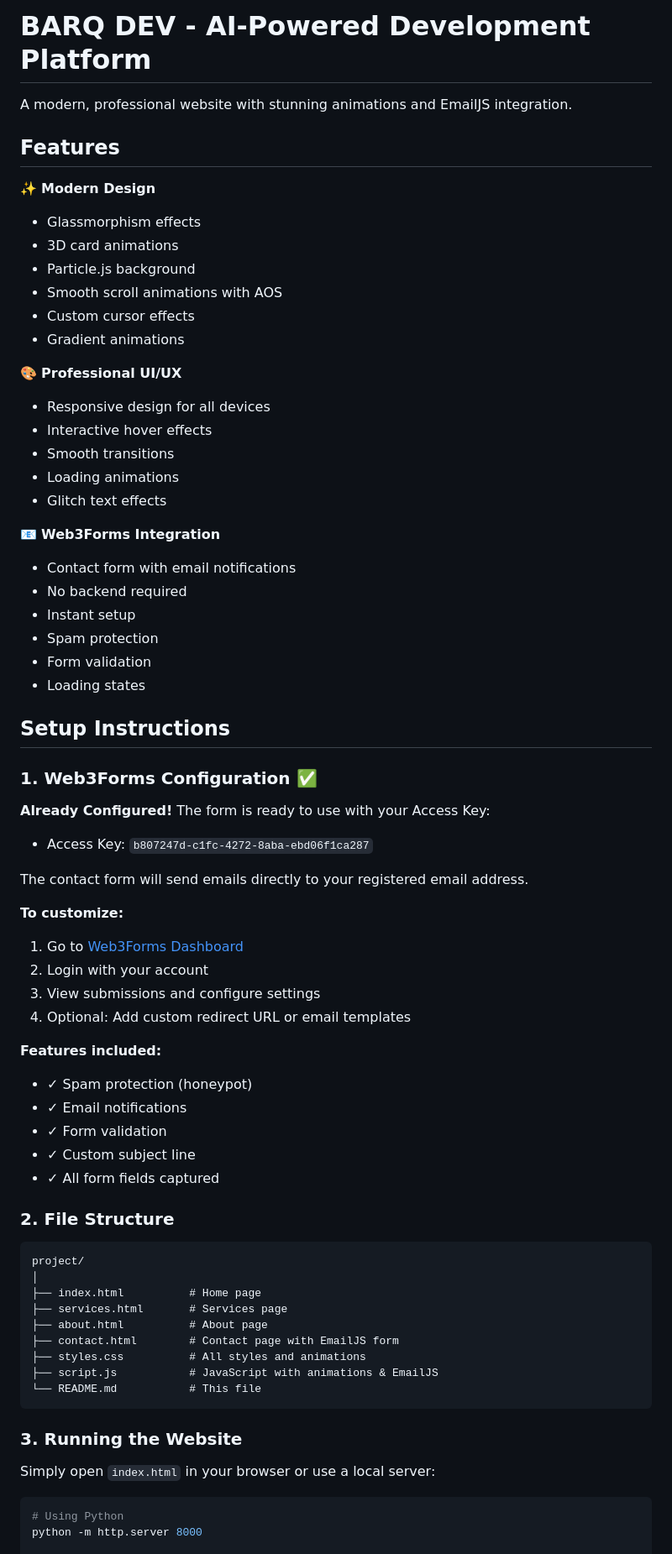
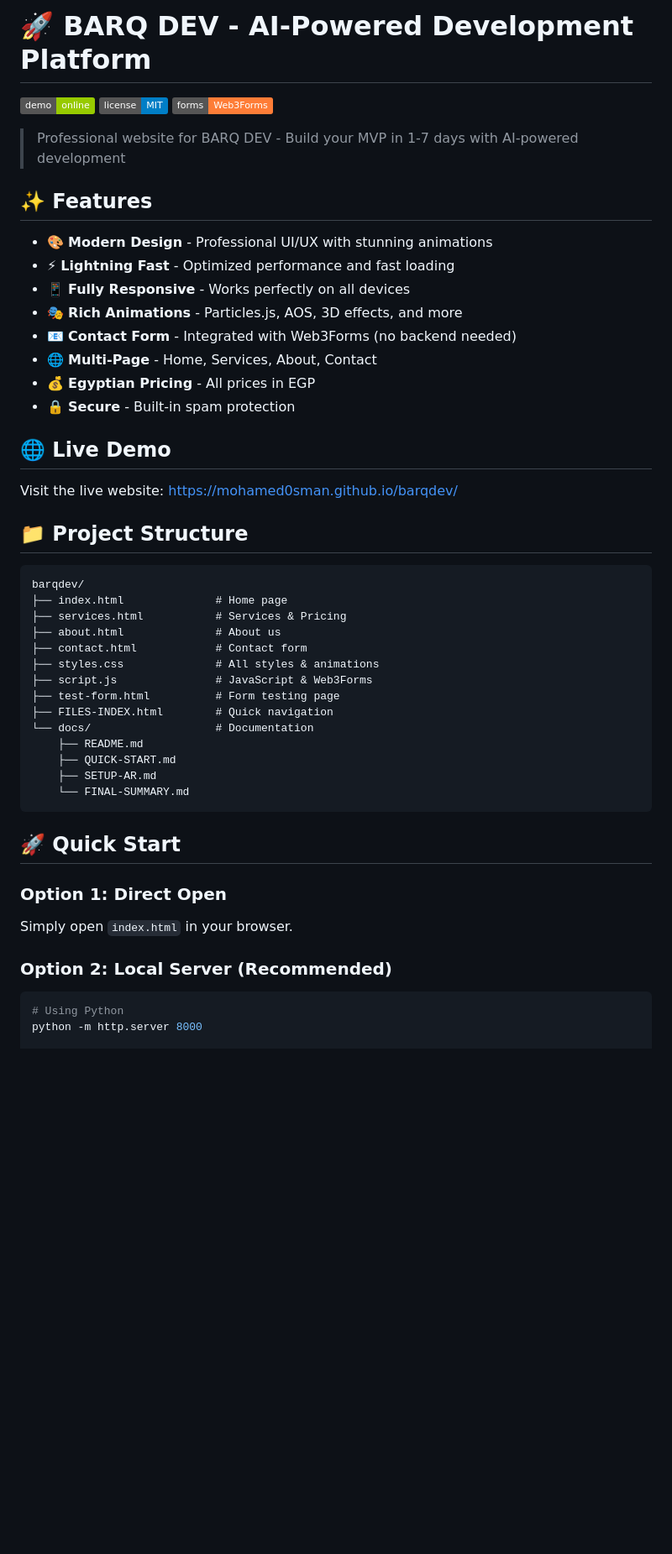
Before and after one commit to Mohamed0sman/barqdev, a Markdown page: README.md, the part around one of its changes. Shown at 84% size. Drawn GitHub-style; badges without logos; blank space fills up the shorter version.

Commit message:
Update README with comprehensive documentation

````diff
--- a/README.md
+++ b/README.md
@@ -1,72 +1,51 @@
-# BARQ DEV - AI-Powered Development Platform
+# 🚀 BARQ DEV - AI-Powered Development Platform
 
-A modern, professional website with stunning animations and EmailJS integration.
+[![Live Demo](https://img.shields.io/badge/demo-online-green.svg)](https://mohamed0sman.github.io/barqdev/)
+[![License](https://img.shields.io/badge/license-MIT-blue.svg)](LICENSE)
+[![Web3Forms](https://img.shields.io/badge/forms-Web3Forms-orange.svg)](https://web3forms.com)
 
-## Features
+> Professional website for BARQ DEV - Build your MVP in 1-7 days with AI-powered development
 
-✨ **Modern Design**
-- Glassmorphism effects
-- 3D card animations
-- Particle.js background
-- Smooth scroll animations with AOS
-- Custom cursor effects
-- Gradient animations
+## ✨ Features
 
-🎨 **Professional UI/UX**
-- Responsive design for all devices
-- Interactive hover effects
-- Smooth transitions
-- Loading animations
-- Glitch text effects
+- 🎨 **Modern Design** - Professional UI/UX with stunning animations
+- ⚡ **Lightning Fast** - Optimized performance and fast loading
+- 📱 **Fully Responsive** - Works perfectly on all devices
+- 🎭 **Rich Animations** - Particles.js, AOS, 3D effects, and more
+- 📧 **Contact Form** - Integrated with Web3Forms (no backend needed)
+- 🌐 **Multi-Page** - Home, Services, About, Contact
+- 💰 **Egyptian Pricing** - All prices in EGP
+- 🔒 **Secure** - Built-in spam protection
 
-📧 **Web3Forms Integration**
-- Contact form with email notifications
-- No backend required
-- Instant setup
-- Spam protection
-- Form validation
-- Loading states
+## 🌐 Live Demo
 
-## Setup Instructions
+Visit the live website: [https://mohamed0sman.github.io/barqdev/](https://mohamed0sman.github.io/barqdev/)
 
-### 1. Web3Forms Configuration ✅
-
-**Already Configured!** The form is ready to use with your Access Key:
-- Access Key: `b807247d-c1fc-4272-8aba-ebd06f1ca287`
-
-The contact form will send emails directly to your registered email address.
-
-**To customize:**
-1. Go to [Web3Forms Dashboard](https://web3forms.com/)
-2. Login with your account
-3. View submissions and configure settings
-4. Optional: Add custom redirect URL or email templates
-
-**Features included:**
-- ✓ Spam protection (honeypot)
-- ✓ Email notifications
-- ✓ Form validation
-- ✓ Custom subject line
-- ✓ All form fields captured
-
-### 2. File Structure
+## 📁 Project Structure
 
 ```
-project/
-│
-├── index.html          # Home page
-├── services.html       # Services page
-├── about.html          # About page
-├── contact.html        # Contact page with EmailJS form
-├── styles.css          # All styles and animations
-├── script.js           # JavaScript with animations & EmailJS
-└── README.md           # This file
+barqdev/
+├── index.html              # Home page
+├── services.html           # Services & Pricing
+├── about.html              # About us
+├── contact.html            # Contact form
+├── styles.css              # All styles & animations
+├── script.js               # JavaScript & Web3Forms
+├── test-form.html          # Form testing page
+├── FILES-INDEX.html        # Quick navigation
+└── docs/                   # Documentation
+    ├── README.md
+    ├── QUICK-START.md
+    ├── SETUP-AR.md
+    └── FINAL-SUMMARY.md
 ```
 
-### 3. Running the Website
+## 🚀 Quick Start
 
-Simply open `index.html` in your browser or use a local server:
+### Option 1: Direct Open
+Simply open `index.html` in your browser.
 
+### Option 2: Local Server (Recommended)
 ```bash
 # Using Python
 python -m http.server 8000
````
Also changed, not shown: other parts of README.md (+137 -56 lines).
